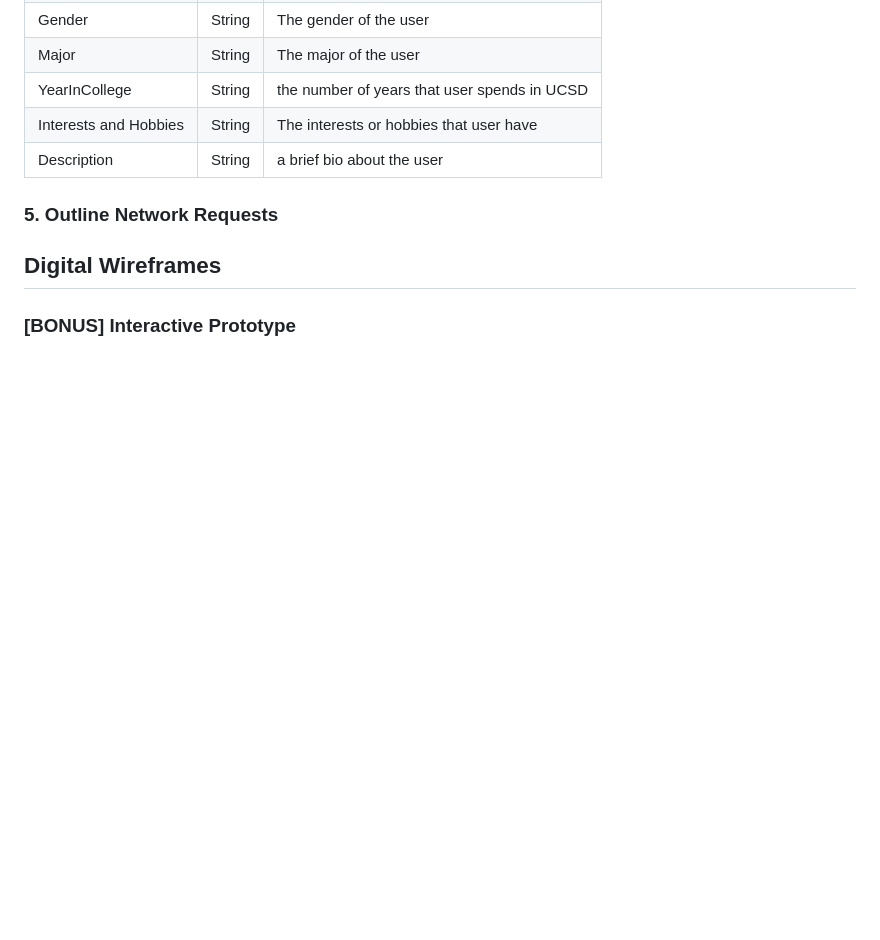
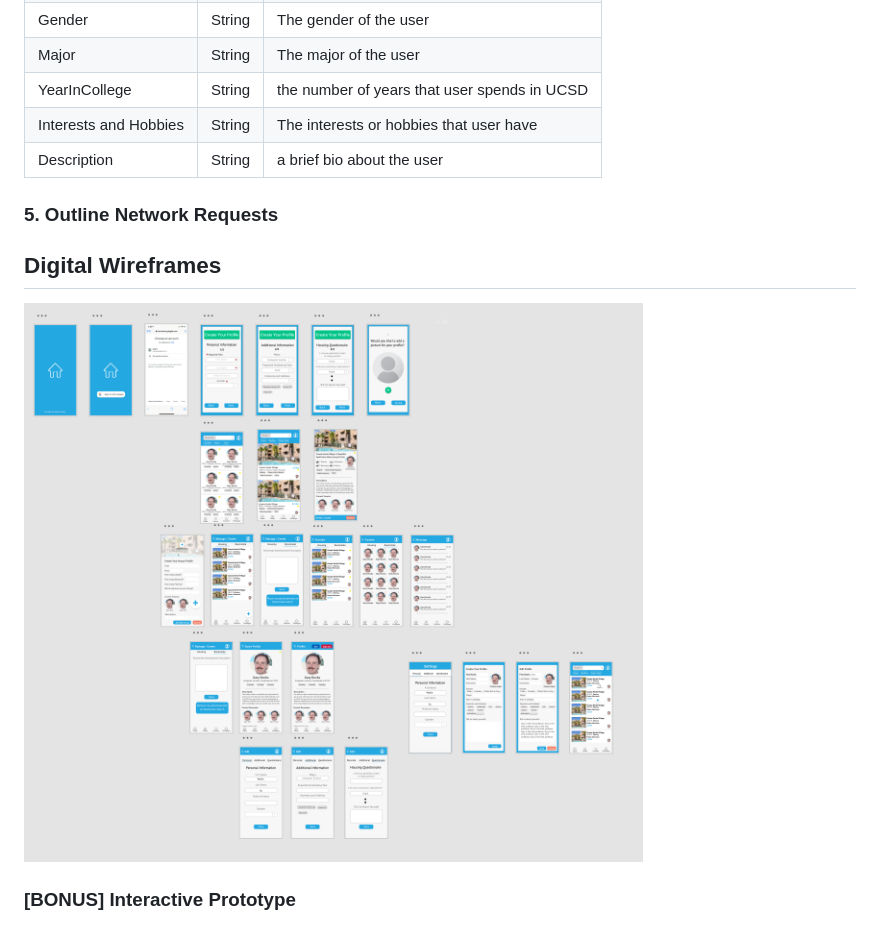
Before and after one commit to zhukaihan/SSH, a Markdown page: README.md, the part around the change. Rendered like a GitHub page; pictures changed too: img_assets/Wireframes.png (added); blank space fills up the shorter version.

Commit message:
added temp wireframes

```diff
--- a/README.md
+++ b/README.md
@@ -82,4 +82,5 @@ Our development team is SSH, a project team for CSE 110 in Spring 2019. We are c
 ### 5. Outline Network Requests
 
 ## Digital Wireframes
+![Alt text](/img_assets/Wireframes.png?raw=true "Wireframes")
 ### [BONUS] Interactive Prototype
```
